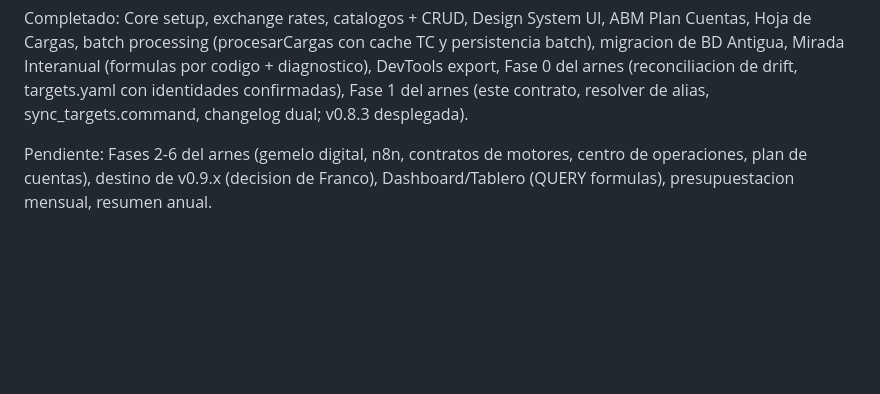
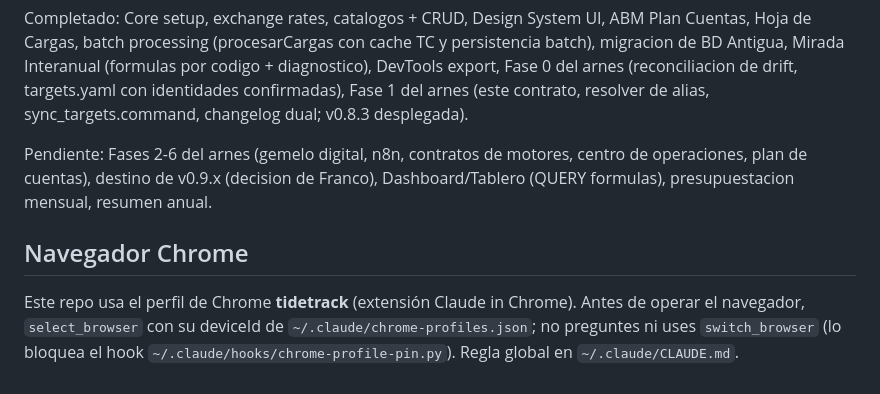
Before and after one commit to tidetrack/planilla-finanzas-personales, a Markdown page: CLAUDE.md, the part around the change. Drawn GitHub-style; blank space fills up the shorter version.

Commit message:
docs(claude): perfil de Chrome pinneado a tidetrack
Co-Authored-By: Claude Fable 5.1 <noreply@anthropic.com>

```diff
--- a/CLAUDE.md
+++ b/CLAUDE.md
@@ -312,3 +312,7 @@ La jerarquia de fuentes de verdad es:
 Completado: Core setup, exchange rates, catalogos + CRUD, Design System UI, ABM Plan Cuentas, Hoja de Cargas, batch processing (procesarCargas con cache TC y persistencia batch), migracion de BD Antigua, Mirada Interanual (formulas por codigo + diagnostico), DevTools export, Fase 0 del arnes (reconciliacion de drift, targets.yaml con identidades confirmadas), Fase 1 del arnes (este contrato, resolver de alias, sync_targets.command, changelog dual; v0.8.3 desplegada).
 
 Pendiente: Fases 2-6 del arnes (gemelo digital, n8n, contratos de motores, centro de operaciones, plan de cuentas), destino de v0.9.x (decision de Franco), Dashboard/Tablero (QUERY formulas), presupuestacion mensual, resumen anual.
+
+## Navegador Chrome
+
+Este repo usa el perfil de Chrome **tidetrack** (extensión Claude in Chrome). Antes de operar el navegador, `select_browser` con su deviceId de `~/.claude/chrome-profiles.json`; no preguntes ni uses `switch_browser` (lo bloquea el hook `~/.claude/hooks/chrome-profile-pin.py`). Regla global en `~/.claude/CLAUDE.md`.
```
